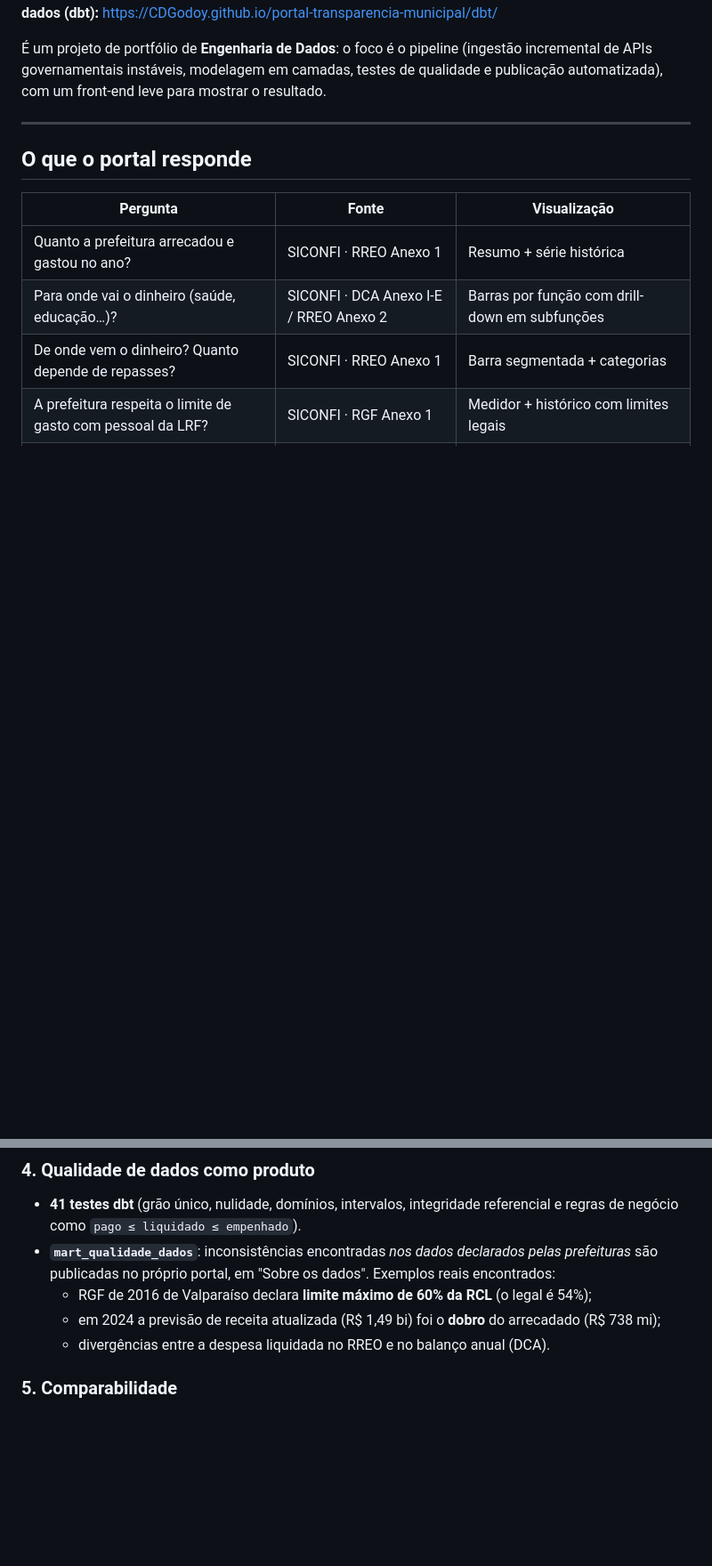
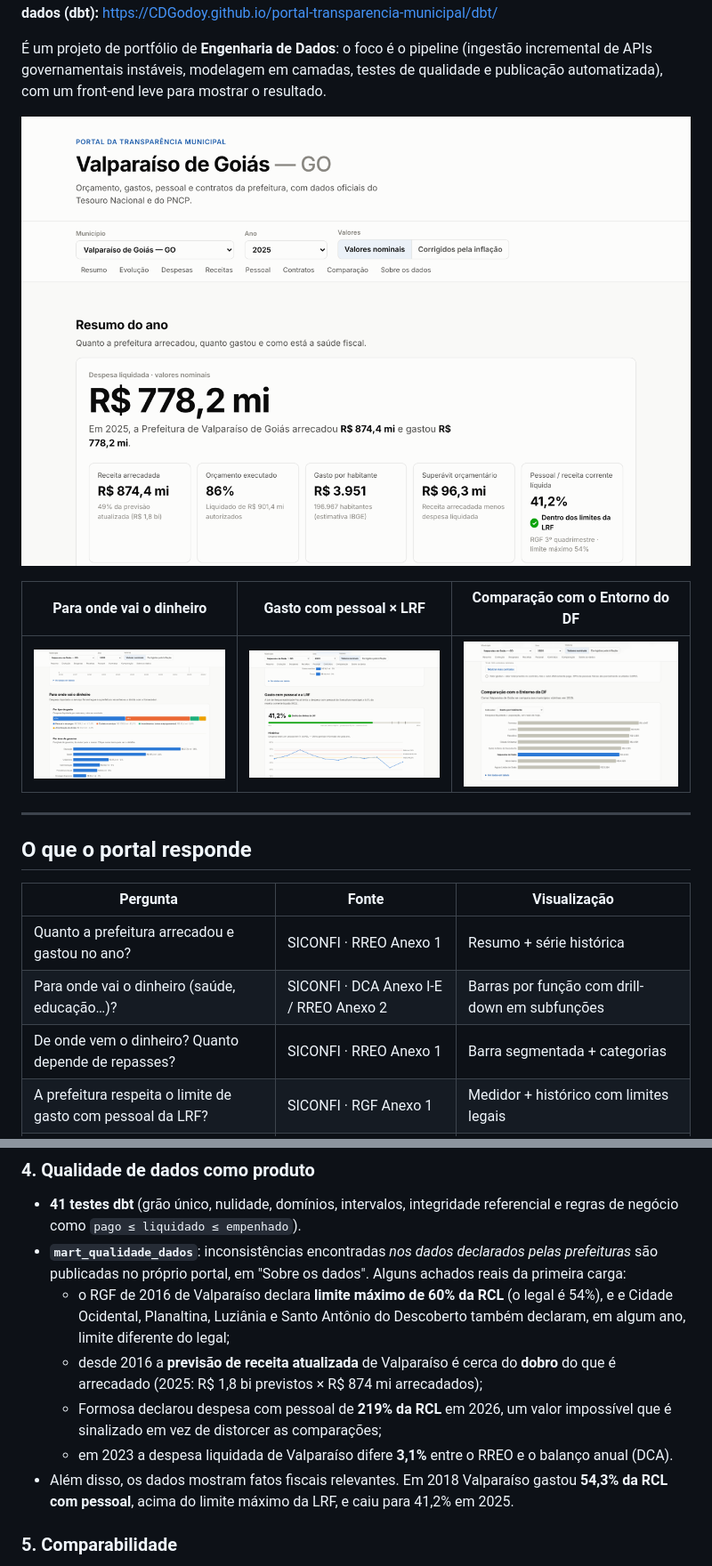
Before and after one commit to CDGodoy/portal-transparencia-municipal, a Markdown page: README.md, 2 parts joined by grey strips. Shown at 89% size. Rendered like a GitHub page; pictures changed too: docs/img/comparativo.png (added), docs/img/despesas.png (added), docs/img/pessoal.png (added); blank space fills up the shorter version.

Commit message:
docs: capturas de tela e achados reais da primeira carga
Co-Authored-By: Claude Opus 5.5 <noreply@anthropic.com>
Claude-Session: https://claude.ai/code/session_01TJ4wgFXbvouLjwX4AkV687

```diff
--- a/README.md
+++ b/README.md
@@ -13,6 +13,12 @@ Entorno do DF para comparação, usando apenas **dados públicos oficiais**.
 É um projeto de portfólio de **Engenharia de Dados**: o foco é o pipeline (ingestão incremental de
 APIs governamentais instáveis, modelagem em camadas, testes de qualidade e publicação automatizada),
 com um front-end leve para mostrar o resultado.
+
+![Resumo do ano — Valparaíso de Goiás](docs/img/resumo.png)
+
+| Para onde vai o dinheiro | Gasto com pessoal × LRF | Comparação com o Entorno do DF |
+|---|---|---|
+| ![Despesas](docs/img/despesas.png) | ![Pessoal](docs/img/pessoal.png) | ![Comparativo](docs/img/comparativo.png) |
 
 ---
 
@@ -105,10 +111,17 @@ Os relatórios fiscais mudam de formato ao longo dos anos. Exemplos tratados:
 - **41 testes dbt** (grão único, nulidade, domínios, intervalos, integridade referencial e regras de
   negócio como `pago ≤ liquidado ≤ empenhado`).
 - **`mart_qualidade_dados`**: inconsistências encontradas *nos dados declarados pelas prefeituras*
-  são publicadas no próprio portal, em "Sobre os dados". Exemplos reais encontrados:
-  - RGF de 2016 de Valparaíso declara **limite máximo de 60% da RCL** (o legal é 54%);
-  - em 2024 a previsão de receita atualizada (R$ 1,49 bi) foi o **dobro** do arrecadado (R$ 738 mi);
-  - divergências entre a despesa liquidada no RREO e no balanço anual (DCA).
+  são publicadas no próprio portal, em "Sobre os dados". Alguns achados reais da primeira carga:
+  - o RGF de 2016 de Valparaíso declara **limite máximo de 60% da RCL** (o legal é 54%), e
+    e Cidade Ocidental, Planaltina, Luziânia e Santo Antônio do Descoberto também declaram, em
+    algum ano, limite diferente do legal;
+  - desde 2016 a **previsão de receita atualizada** de Valparaíso é cerca do **dobro** do que é
+    arrecadado (2025: R$ 1,8 bi previstos × R$ 874 mi arrecadados);
+  - Formosa declarou despesa com pessoal de **219% da RCL** em 2026, um valor impossível que é
+    sinalizado em vez de distorcer as comparações;
+  - em 2023 a despesa liquidada de Valparaíso difere **3,1%** entre o RREO e o balanço anual (DCA).
+- Além disso, os dados mostram fatos fiscais relevantes. Em 2018 Valparaíso gastou **54,3% da RCL
+  com pessoal**, acima do limite máximo da LRF, e caiu para 41,2% em 2025.
 
 ### 5. Comparabilidade
 Valores em **reais constantes** (IPCA médio do ano → último mês disponível), **per capita** e em
```
